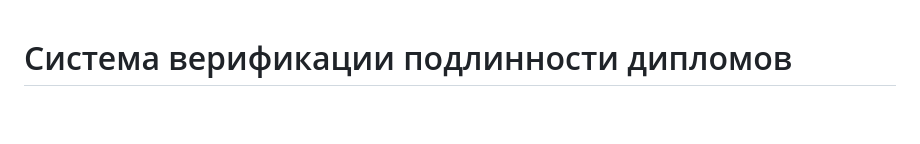
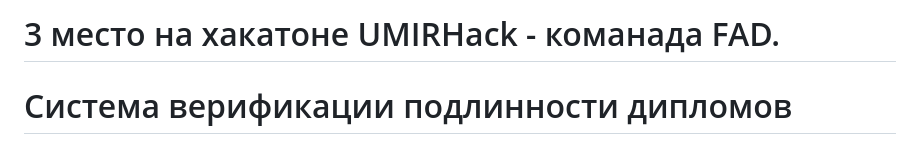
Before and after one commit to swimshadow/diploma-verify, a Markdown page: README.md, the part around the change. GitHub-like rendering; blank space fills up the shorter version.

Commit message:
добавмл наше место)

```diff
--- a/README.md
+++ b/README.md
@@ -1,3 +1,5 @@
+# 3 место на хакатоне UMIRHack - команада FAD.
+
 # Система верификации подлинности дипломов
 
 Платформа для выдачи, хранения и проверки подлинности дипломов о высшем образовании. Объединяет цифровую подпись (ЭЦП), блокчейн, OCR-распознавание и QR-сертификаты в единую экосистему с разграничением ролей: ВУЗ, студент, работодатель, администратор.
```
